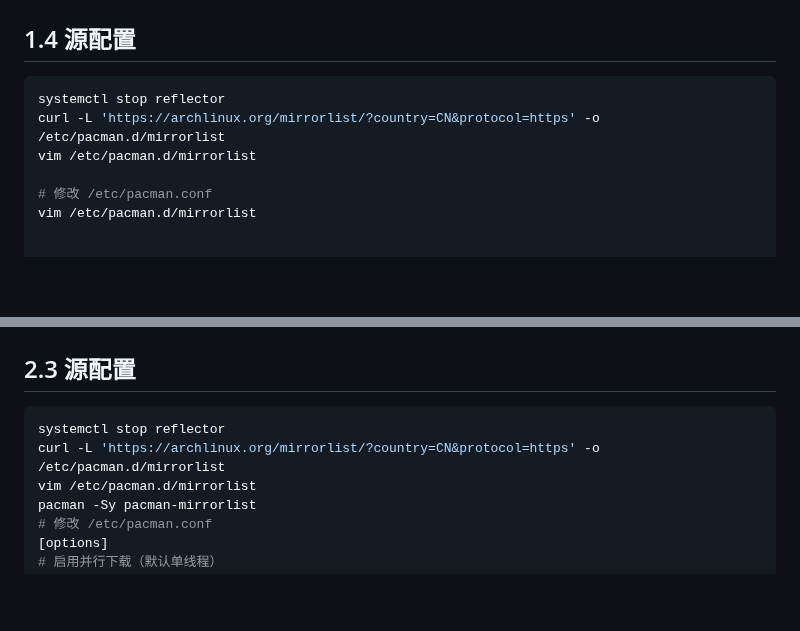
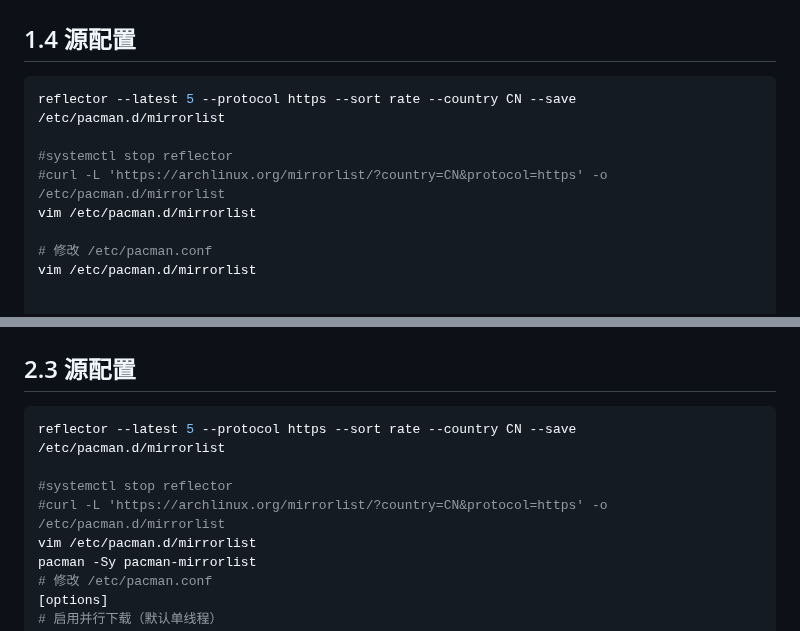
Before and after one commit to digger-yu/blog, a Markdown page: Install-archlinux-in-legacy-and-UEFI-BIOS-modes.md, 2 parts joined by grey strips. GitHub-like rendering; blank space fills up the shorter version.

````diff
--- a/Install-archlinux-in-legacy-and-UEFI-BIOS-modes.md
+++ b/Install-archlinux-in-legacy-and-UEFI-BIOS-modes.md
@@ -149,8 +149,10 @@ mount --mkdir /dev/sda1 /mnt/boot  # 挂载 /boot 分区
 ```
 ## 1.4 源配置
 ```bash
-systemctl stop reflector
-curl -L 'https://archlinux.org/mirrorlist/?country=CN&protocol=https' -o /etc/pacman.d/mirrorlist
+reflector --latest 5 --protocol https --sort rate --country CN --save /etc/pacman.d/mirrorlist
+
+#systemctl stop reflector
+#curl -L 'https://archlinux.org/mirrorlist/?country=CN&protocol=https' -o /etc/pacman.d/mirrorlist
 vim /etc/pacman.d/mirrorlist
 
 # 修改 /etc/pacman.conf
@@ -296,8 +298,10 @@ mount --mkdir /dev/sda1 /mnt/boot  # 挂载 /boot 分区
 ```
 ## 2.3 源配置
 ```bash
-systemctl stop reflector
-curl -L 'https://archlinux.org/mirrorlist/?country=CN&protocol=https' -o /etc/pacman.d/mirrorlist
+reflector --latest 5 --protocol https --sort rate --country CN --save /etc/pacman.d/mirrorlist
+
+#systemctl stop reflector
+#curl -L 'https://archlinux.org/mirrorlist/?country=CN&protocol=https' -o /etc/pacman.d/mirrorlist
 vim /etc/pacman.d/mirrorlist
 pacman -Sy pacman-mirrorlist
 # 修改 /etc/pacman.conf
````
